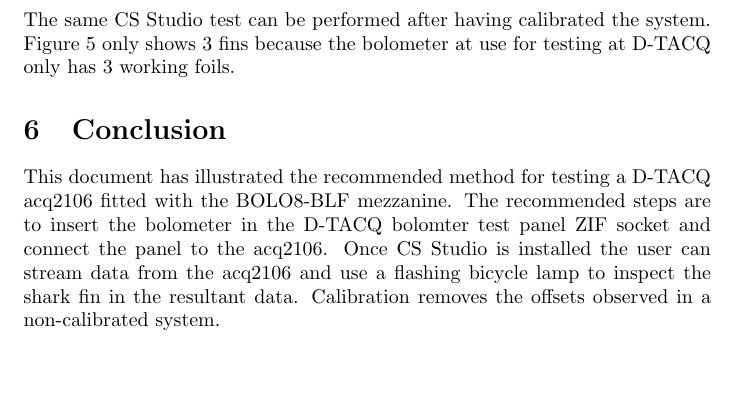
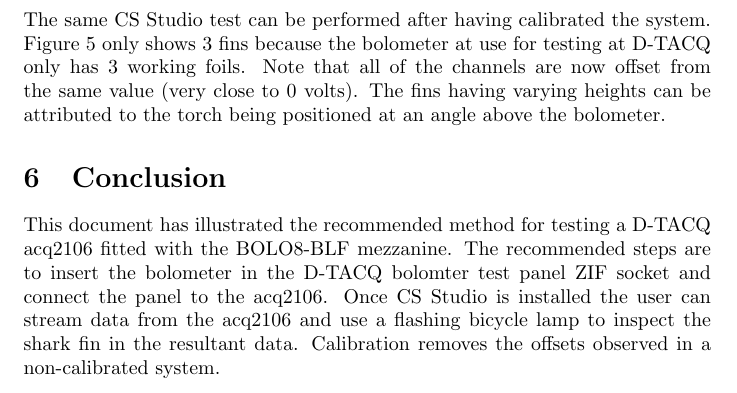
Before and after one commit to seanalsop/bolo_quickstart, a LaTeX document (bolo_quickstart.tex): part of page 8 of 9, cut so that both start at the same text, the shorter picture padded with empty space. Compiled offline with pdfLaTeX.

Commit message:
Added some text in section 5. 	modified:   bolo_quickstart.tex

```diff
--- a/bolo_quickstart.tex
+++ b/bolo_quickstart.tex
@@ -108,6 +108,8 @@
 \section{Performing the same test after a calibration}
 The same CS Studio test can be performed after having calibrated the system.
 Figure 5 only shows 3 fins because the bolometer at use for testing at D-TACQ only has 3 working foils.
+Note that all of the channels are now offset from the same value (very close to 0 volts).
+The fins having varying heights can be attributed to the torch being positioned at an angle above the bolometer.
 
 \begin{figure}
 	\centering
```
